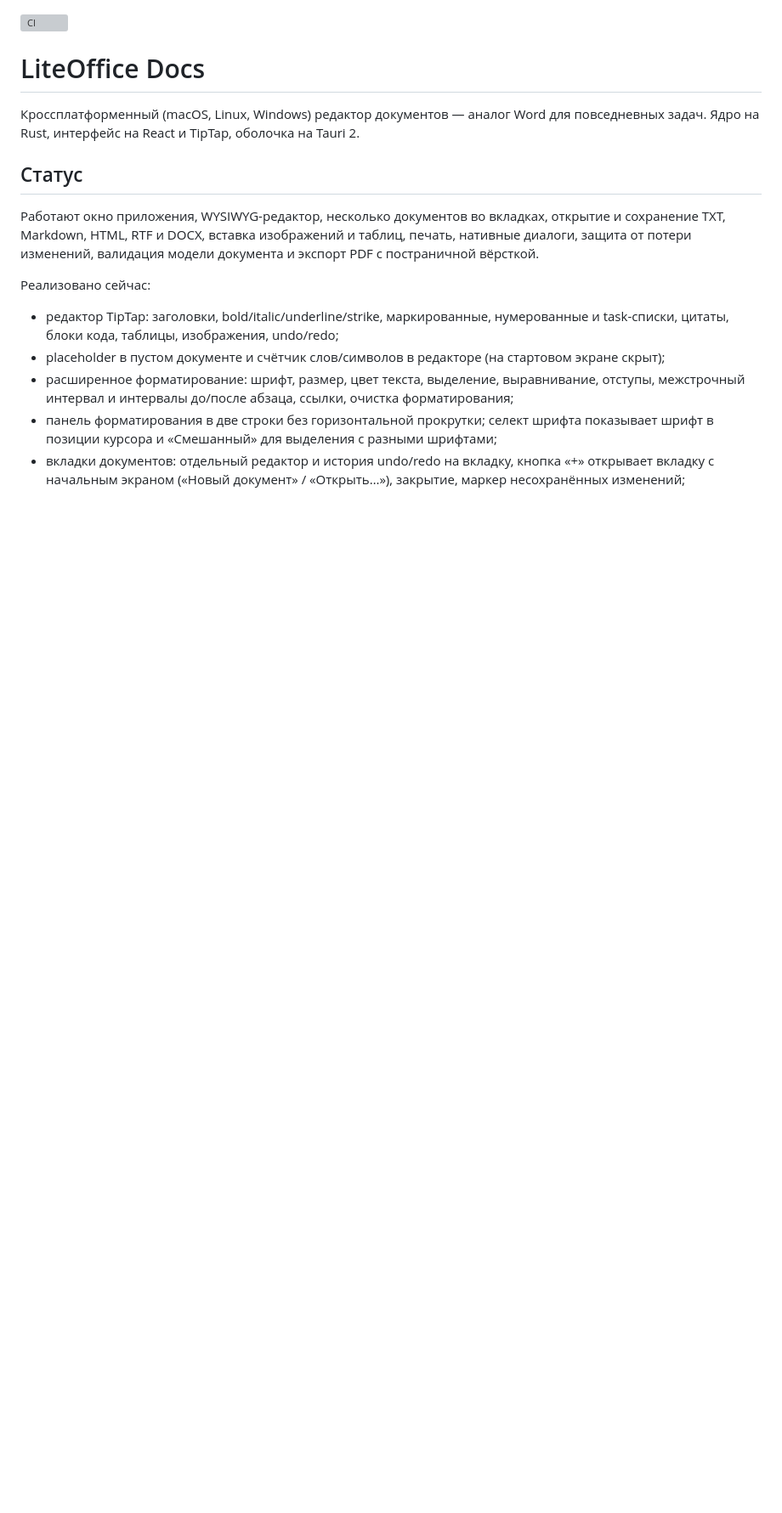
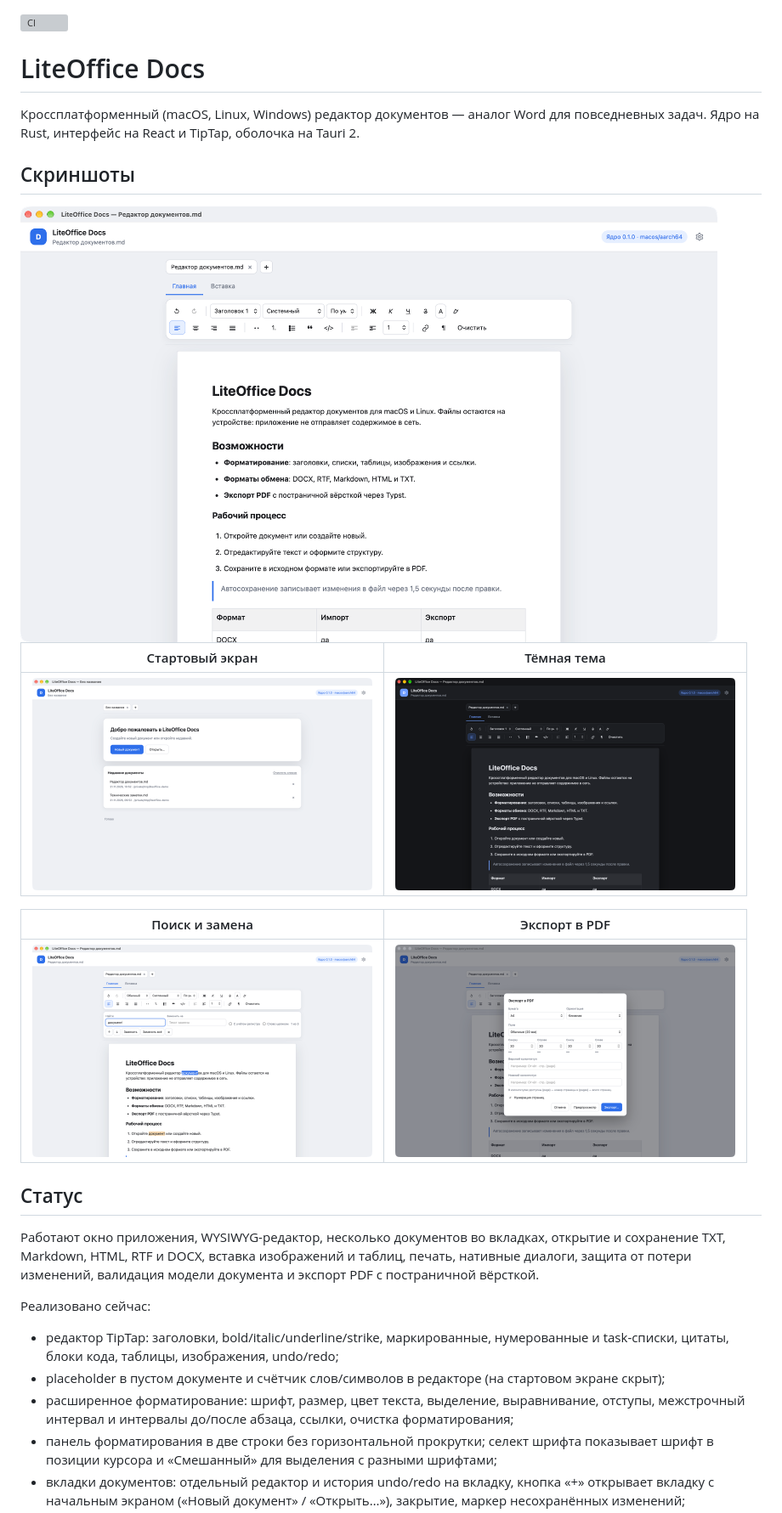
Before and after one commit to polovinkenen/liteoffice-docs, a Markdown page: README.md, the part around the change. Shown at 85% size. Drawn GitHub-style; pictures changed too: docs/screenshots/editor-dark.png (added), docs/screenshots/editor-light.png (added), docs/screenshots/pdf-export.png (added); blank space fills up the shorter version; grey boxes are pictures that could not be loaded.

Commit message:
docs: добавить скриншоты приложения в README
Signed-off-by: Dmitry Polovinkin <dpolovinkin@gelarm.ru>

```diff
--- a/README.md
+++ b/README.md
@@ -4,6 +4,18 @@
 
 Кроссплатформенный (macOS, Linux, Windows) редактор документов — аналог Word для
 повседневных задач. Ядро на Rust, интерфейс на React и TipTap, оболочка на Tauri 2.
+
+## Скриншоты
+
+<img src="docs/screenshots/editor-light.png" alt="Редактор LiteOffice Docs со светлой темой и открытым документом" width="820">
+
+| Стартовый экран | Тёмная тема |
+| --- | --- |
+| <img src="docs/screenshots/start-light.png" alt="Стартовый экран с недавними документами" width="400"> | <img src="docs/screenshots/editor-dark.png" alt="Редактор в тёмной теме" width="400"> |
+
+| Поиск и замена | Экспорт в PDF |
+| --- | --- |
+| <img src="docs/screenshots/search.png" alt="Поиск с подсветкой совпадений и заменой" width="400"> | <img src="docs/screenshots/pdf-export.png" alt="Диалог экспорта PDF с параметрами страницы" width="400"> |
 
 ## Статус
 
```
Also changed, not shown: CONTRIBUTING.md (+3 -1 lines), docs/distribution.md (+3 -2 lines).
